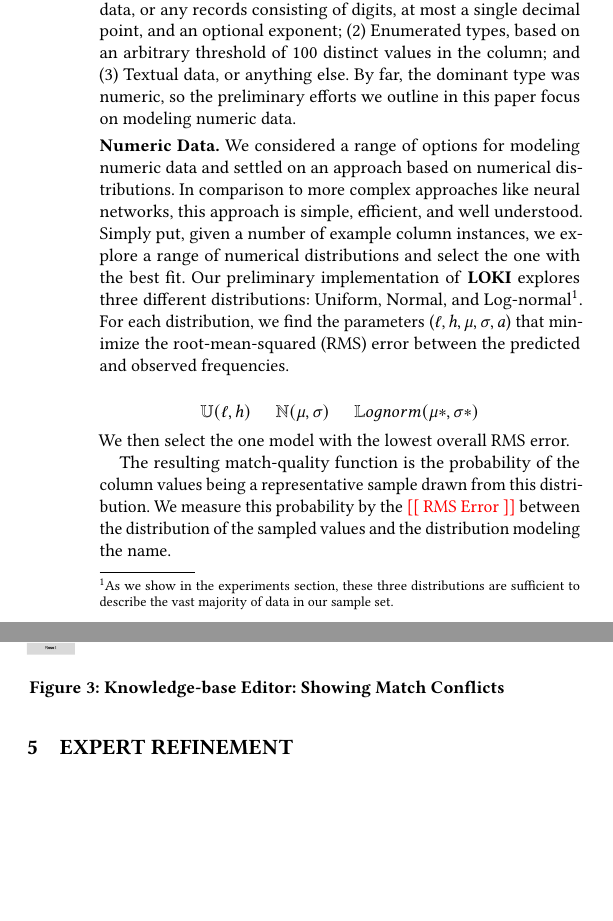
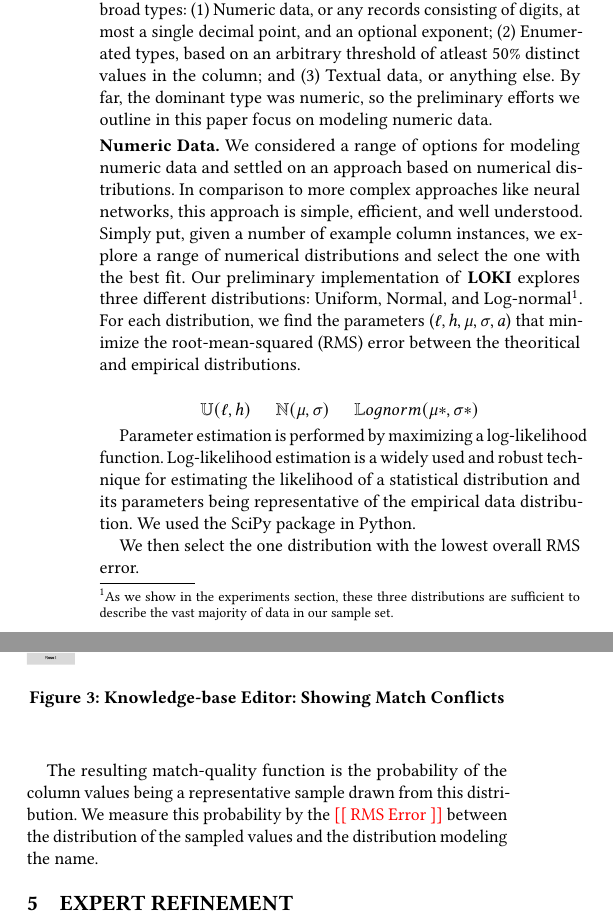
Before and after one commit to gourab5139014/HILDA_Paper, a LaTeX paper (paper.tex, which reads sections/trainbyexample.tex): two parts of the columns of page 3 of 5, joined at a grey line, cut so that both start at the same text, the shorter picture padded with empty space. Compiled offline with pdfLaTeX.

Commit message:
More on numerical analysis

```diff
--- a/sections/trainbyexample.tex
+++ b/sections/trainbyexample.tex
@@ -20,10 +22,13 @@ We considered a range of options for modeling numeric data and settled on an app
 In comparison to more complex approaches like neural networks, this approach is simple, efficient, and well understood.
 Simply put, given a number of example column instances, we explore a range of numerical distributions and select the one with the best fit.
 Our preliminary implementation of \systemname explores three different distributions: Uniform, Normal, and Log-normal\footnote{As we show in the experiments section, these three distributions are sufficient to describe the vast majority of data in our sample set.}.
-For each distribution, we find the parameters ($\ell,h,\mu,\sigma,a$) that minimize the root-mean-squared (RMS) error between the predicted and observed frequencies.
+For each distribution, we find the parameters ($\ell,h,\mu,\sigma,a$) that minimize the root-mean-squared (RMS) error between the theoritical and empirical distributions.
 
 $$\mathbb U(\ell, h)\;\;\;\;\;\mathbb N(\mu, \sigma)\;\;\;\;\;\mathbb Lognorm(\mu{*},\sigma{*})$$
-We then select the one model with the lowest overall RMS error.
+
+Parameter estimation is performed by maximizing a log-likelihood function. Log-likelihood estimation is a widely used and robust technique for estimating the likelihood of a statistical distribution and its parameters being representative of the empirical data distribution. We used the SciPy package in Python.
+
+We then select the one distribution with the lowest overall RMS error.
 
 The resulting match-quality function is the probability of the column values being a representative sample drawn from this distribution.
 We measure this probability by the \placeholder{RMS Error} between the distribution of the sampled values and the distribution modeling the name.
```
Also changed, not shown: sections/trainbyexample.tex (6 more changed lines).
